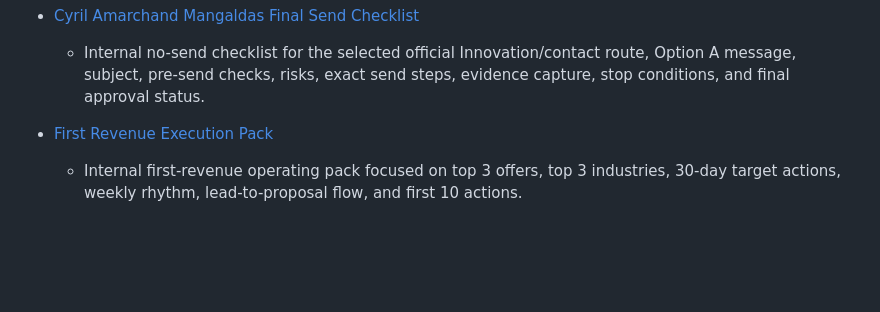
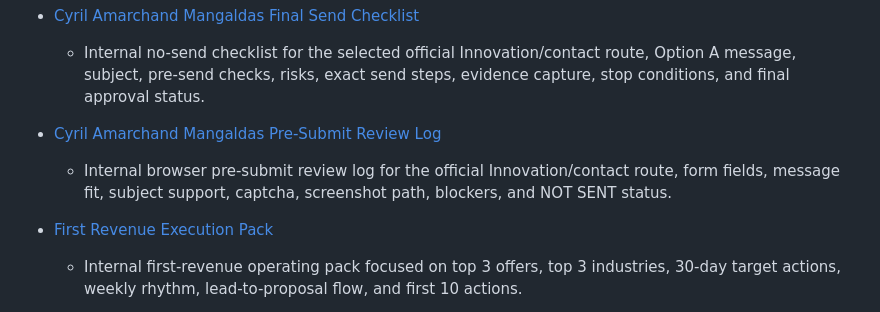
Before and after one commit to digiscience-techsol/website, a Markdown page: ops/internal-sales-playbook-index.md, the part around the change. GitHub-like rendering; blank space fills up the shorter version.

Commit message:
Add Cyril pre-submit review log

```diff
--- a/ops/internal-sales-playbook-index.md
+++ b/ops/internal-sales-playbook-index.md
@@ -120,6 +120,9 @@ This index links the internal sales, lead, discovery, qualification, onboarding,
 
 - [Cyril Amarchand Mangaldas Final Send Checklist](cyril-final-send-checklist.md)
   - Internal no-send checklist for the selected official Innovation/contact route, Option A message, subject, pre-send checks, risks, exact send steps, evidence capture, stop conditions, and final approval status.
+
+- [Cyril Amarchand Mangaldas Pre-Submit Review Log](cyril-pre-submit-review-log.md)
+  - Internal browser pre-submit review log for the official Innovation/contact route, form fields, message fit, subject support, captcha, screenshot path, blockers, and NOT SENT status.
 
 - [First Revenue Execution Pack](first-revenue-execution-pack.md)
   - Internal first-revenue operating pack focused on top 3 offers, top 3 industries, 30-day target actions, weekly rhythm, lead-to-proposal flow, and first 10 actions.
```
